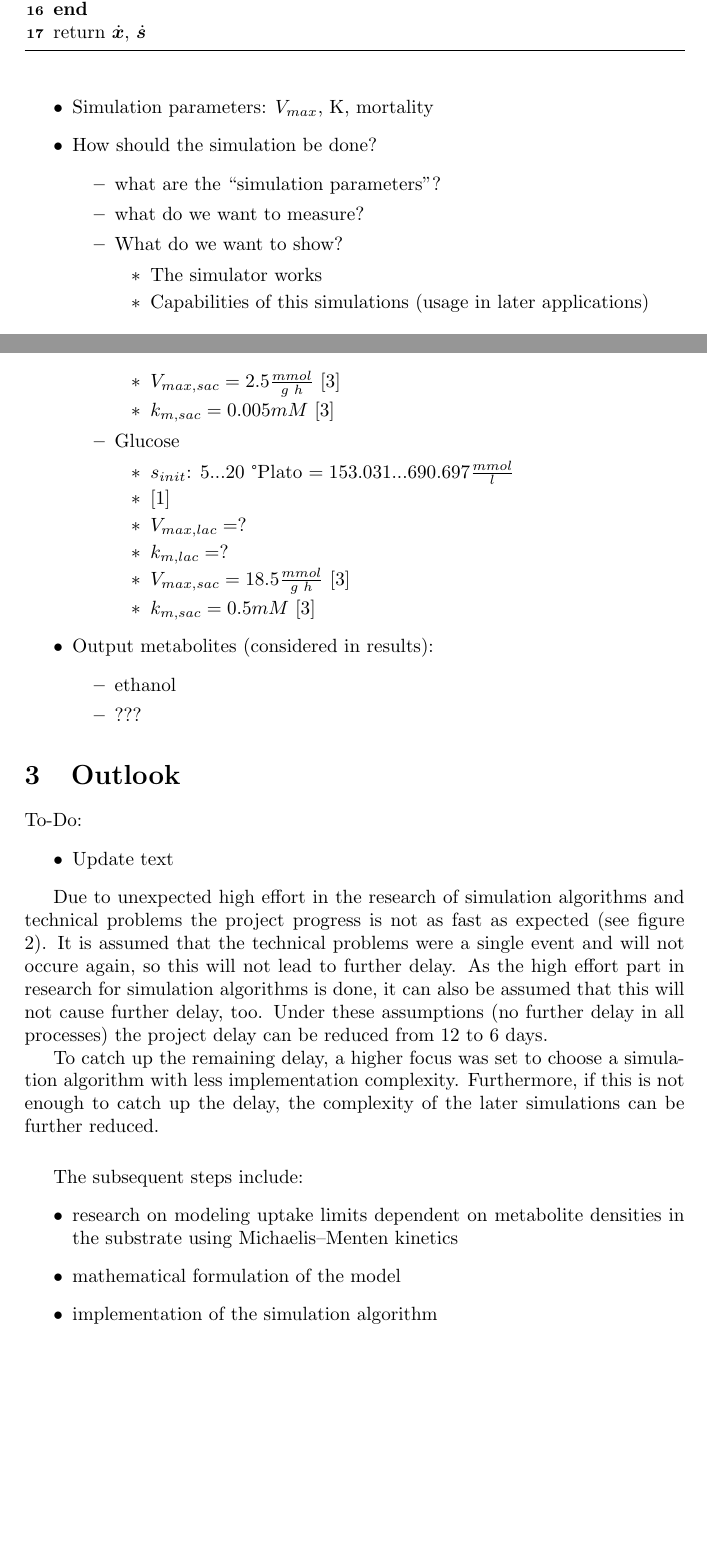
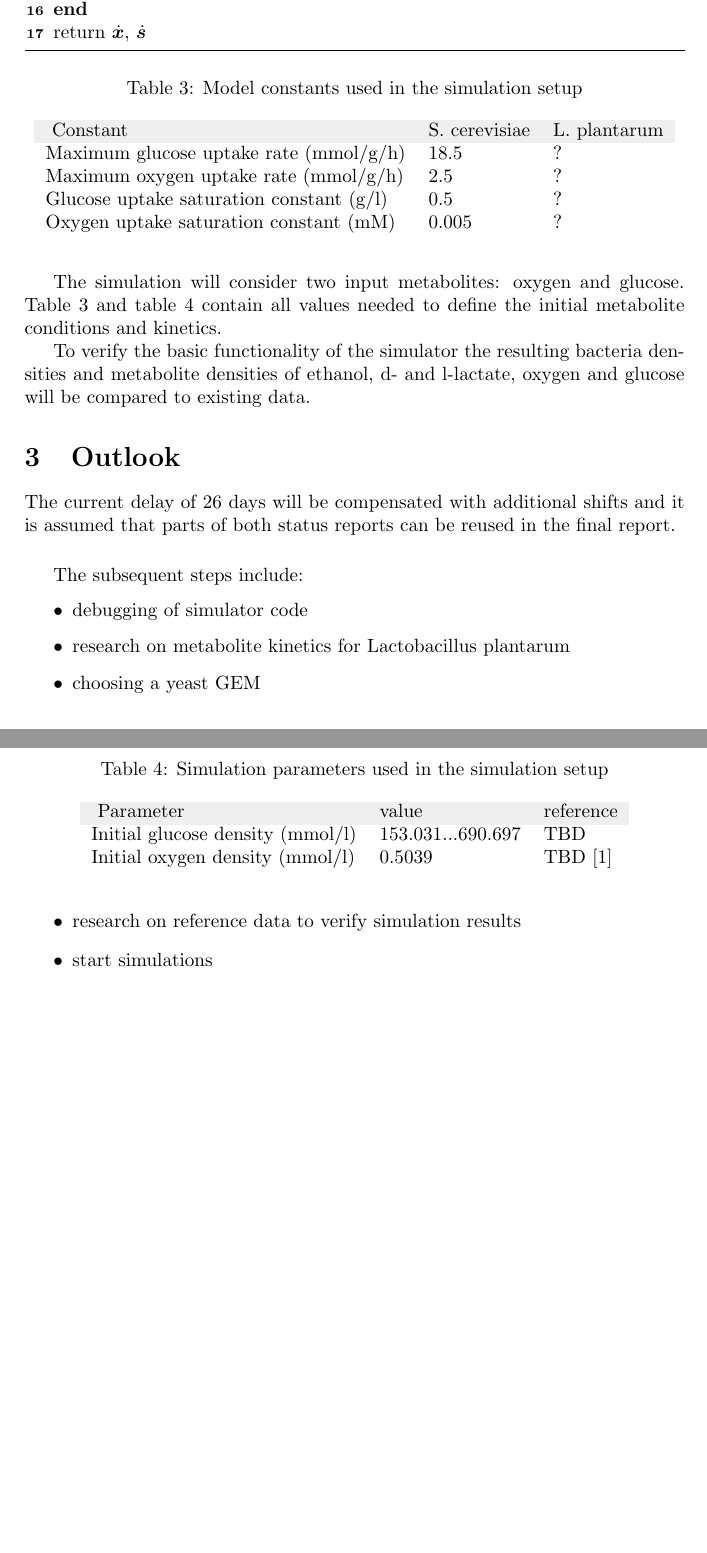
Before and after one commit to Doeme/ISB18, a LaTeX document (final_project/status_report_1/status_report.tex): two parts of pages 5 and 6 of 8 before the commit and two parts of pages 5 and 6 of 7 after it, joined at a grey line, cut so that both start at the same text, the shorter picture padded with empty space. Compiled offline with pdfLaTeX.

Commit message:
Worked on report #1

```diff
--- a/final_project/status_report_1/status_report.tex
+++ b/final_project/status_report_1/status_report.tex
@@ -246,15 +241,18 @@ returned to the ODE solver.
- \item Simulation parameters: $V_{max}$, K, mortality
- \item How should the simulation be done?
- \begin{itemize}
-  \item what are the ``simulation parameters''?
-  \item what do we want to measure?
-  \item What do we want to show?
-  \begin{itemize}
-   \item The simulator works
-   \item Capabilities of this simulations (usage in later applications)
-  \end{itemize}
- \end{itemize}
-\end{itemize}
+% \begin{itemize}
+%  \item used GEMs
+%  \item why did we choose them? - Is there a reason??
+%  \item Simulation parameters: $V_{max}$, K, mortality
+%  \item How should the simulation be done?
+%  \begin{itemize}
+%   \item what are the ``simulation parameters''?
+%   \item what do we want to measure?
+%   \item What do we want to show?
+%   \begin{itemize}
+%    \item The simulator works
+%    \item Capabilities of this simulations (usage in later applications)
+%   \end{itemize}
+%  \end{itemize}
+% \end{itemize}
 
 The goal of the simulation is to validate the basic functionality of the simulator using a simplified setup of a realistic future
 simulation scenario. As defined in our project goals, this simulation scenario is the dynamic flux balance analysis (DFBA) of a
@@ -275,24 +264,52 @@ a yeast model is not made yet.
-   \item $V_{max,sac} = 2.5 \frac{mmol}{g \,\, h}$ \cite{hanly_dynamic_2014}
-   \item $k_{m,sac} = 0.005 mM$ \cite{hanly_dynamic_2014}
-  \end{itemize}
-  \item Glucose
-  \begin{itemize}
-   \item $s_{init}$: 5...20 \textdegree Plato $= 153.031...690.697 \frac{mmol}{l}$
-   \item \cite{bubnik1995sugar}
-   \item $V_{max,lac} = ?$
-   \item $k_{m,lac} = ?$
-   \item $V_{max,sac} = 18.5 \frac{mmol}{g \,\, h}$ \cite{hanly_dynamic_2014}
-   \item $k_{m,sac} = 0.5 mM$ \cite{hanly_dynamic_2014}
-  \end{itemize}
- \end{itemize}
- \item Output metabolites (considered in results):
- \begin{itemize}
-  \item ethanol
-  \item ???
- \end{itemize}
+The simulation will consider two input metabolites: oxygen and glucose. Table \ref{tab:model_constants_simulation_setup} and table
+\ref{tab:simulation_parameters_simulation_setup} contain all values needed to define the initial metabolite conditions and kinetics.
+
+\begin{table}[h]
+\centering
+\caption{Model constants used in the simulation setup}
+\label{tab:model_constants_simulation_setup}
+\begin{tabular}{llllll}
+\rowcolor[HTML]{EFEFEF}
+\cellcolor[HTML]{EFEFEF} Constant          & \cellcolor[HTML]{EFEFEF}S. cerevisiae & \cellcolor[HTML]{EFEFEF}L. plantarum\\
+Maximum glucose uptake rate (mmol/g/h)     & 18.5 & ? \\
+Maximum oxygen uptake rate (mmol/g/h)      & 2.5 & ? \\
+Glucose uptake saturation constant (g/l)   & 0.5 & ? \\
+Oxygen uptake saturation constant (mM)     & 0.005 & ? \\
+\end{tabular}
+\end{table}
 
 
-\end{itemize}
+% \begin{itemize}
+%  \item Input metabolites:
+%  \begin{itemize}
+%   \item Oxygen
+%   \begin{itemize}
+% %   \item oxygen saturation of water at 20\textdegree C = 9.077 $\frac{mg}{l}$ \cite{fao_water_1987}
+% %   \item $s_{init} = 9.077 \frac{mg}{l} = 9.077 \,\, 10^{-3}  \frac{g}{l} = \frac{9.077 \,\, 10^{-3} \frac{g}{l}}{18.015 \,\, 10^{-3} \frac{g}{mmol}} = 0,5039 \frac{mmol}{l}$
+% %   \item $V_{max,lac} = ?$
+% %   \item $k_{m,lac} = ?$
+% %   \item $V_{max,sac} = 2.5 \frac{mmol}{g \,\, h}$ \cite{hanly_dynamic_2014}
+% %   \item $k_{m,sac} = 0.005 mM$ \cite{hanly_dynamic_2014}
+%   \end{itemize}
+%   \item Glucose
+%   \begin{itemize}
+% %   \item $s_{init}$: 5...20 \textdegree Plato $= 153.031...690.697 \frac{mmol}{l}$
+% %   \item \cite{bubnik1995sugar}
+% %   \item $V_{max,lac} = ?$
+% %   \item $k_{m,lac} = ?$
+% %   \item $V_{max,sac} = 18.5 \frac{mmol}{g \,\, h}$ \cite{hanly_dynamic_2014}
+% %   \item $k_{m,sac} = 0.5 mM$ \cite{hanly_dynamic_2014}
+%   \end{itemize}
+%  \end{itemize}
+%  \item Output metabolites (considered in results):
+%  \begin{itemize}
+%   \item ethanol
+%   \item D lactate (R\_EX\_lac\_D\_e\_ in model)
+%   \item L Lactate exchange (R\_EX\_lac\_L\_e\_ in model)
+%  \end{itemize}
+%
+%
+% \end{itemize}
 
 
 
@@ -300,29 +317,34 @@ a yeast model is not made yet.
 
 
 
+\begin{table}[h]
+\centering
+\caption{Simulation parameters used in the simulation setup}
+\label{tab:simulation_parameters_simulation_setup}
+\begin{tabular}{llllll}
+\rowcolor[HTML]{EFEFEF}
+\cellcolor[HTML]{EFEFEF} Parameter          & \cellcolor[HTML]{EFEFEF}value & \cellcolor[HTML]{EFEFEF}reference\\
+Initial glucose density (mmol/l) & $153.031...690.697$ & TBD \\
+Initial oxygen density (mmol/l)  & 0.5039 & TBD \cite{bubnik1995sugar}\\
+\end{tabular}
+\end{table}
+
+To verify the basic functionality of the simulator the resulting bacteria densities and metabolite densities of ethanol, d- and l-lactate,
+oxygen and glucose will be compared to existing data.
+
 \section{Outlook}
 
-To-Do:
-\begin{itemize}
- \item Update text
-\end{itemize}
-
-
-Due to unexpected high effort in the research of simulation algorithms and technical problems the project progress is not as fast
-as expected (see figure \ref{fig:project_progress}). It is assumed that the technical problems were a single event and will not
-occure again, so this will not lead to further delay. As the high effort part in research for simulation algorithms is done, it
-can also be assumed that this will not cause further delay, too. Under these assumptions (no further delay in all processes) the
-project delay can be reduced from 12 to 6 days.
-
-To catch up the remaining delay, a higher focus was set to choose a simulation algorithm with less implementation complexity.
-Furthermore, if this is not enough to catch up the delay, the complexity of the later simulations can be further reduced.
+The current delay of 26 days will be compensated with additional shifts and it is assumed that parts of both status reports can be reused
+in the final report.
 
 \vspace{0.5cm}
 The subsequent steps include:
 \begin{itemize}
- \item research on modeling uptake limits dependent on metabolite densities in the substrate using Michaelis–Menten kinetics
- \item mathematical formulation of the model
- \item implementation of the simulation algorithm
+ \item debugging of simulator code
+ \item research on metabolite kinetics for Lactobacillus plantarum
+ \item choosing a yeast GEM
+ \item research on reference data to verify simulation results
+ \item start simulations
 \end{itemize}
 
 
```
Also changed, not shown: final_project/status_report_1/status_report.pdf, final_project/status_report_1/status_report.tex (49 more changed lines).
